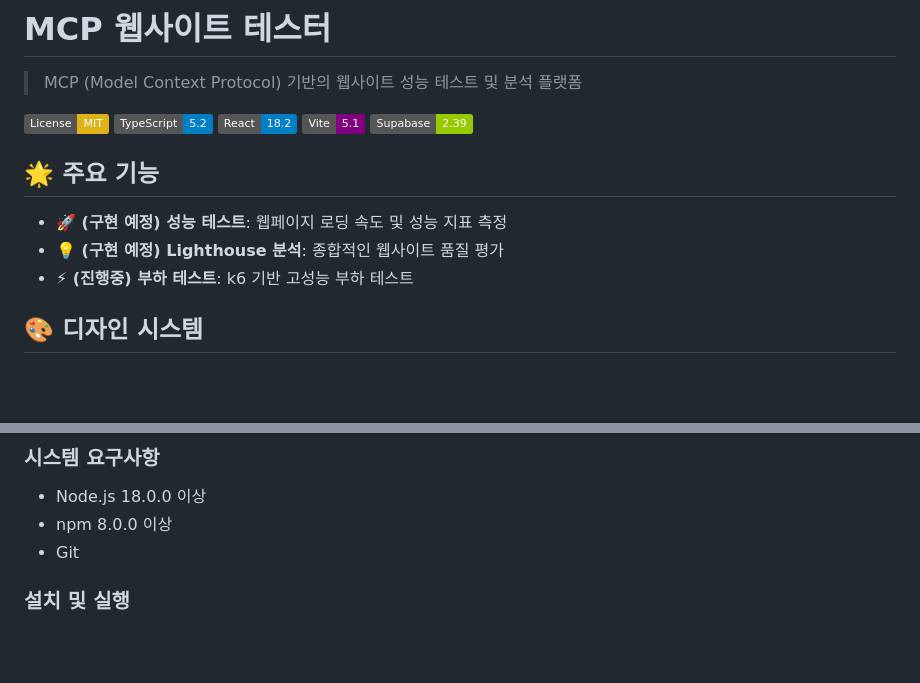
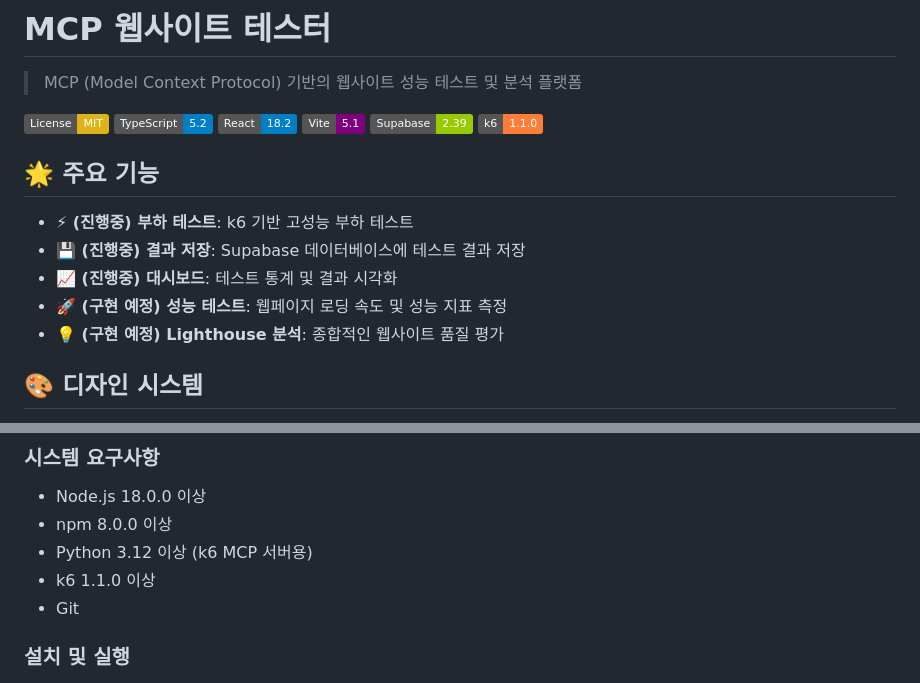
Before and after one commit to Kdotu/2025-web-testing-mcp, a Markdown page: README.md, 2 parts joined by grey strips. Rendered like a GitHub page; badges without logos; blank space fills up the shorter version.

```diff
--- a/frontend/README.md
+++ b/README.md
@@ -7,12 +7,17 @@
 [![React](https://img.shields.io/badge/React-18.2-blue.svg)](https://reactjs.org/)
 [![Vite](https://img.shields.io/badge/Vite-5.1-purple.svg)](https://vitejs.dev/)
 [![Supabase](https://img.shields.io/badge/Supabase-2.39-green.svg)](https://supabase.com/)
+[![k6](https://img.shields.io/badge/k6-1.1.0-orange.svg)](https://k6.io/)
+
 
 ## 🌟 주요 기능
 
+- **⚡ (진행중) 부하 테스트**: k6 기반 고성능 부하 테스트
+- **💾 (진행중) 결과 저장**: Supabase 데이터베이스에 테스트 결과 저장
+- **📈 (진행중) 대시보드**: 테스트 통계 및 결과 시각화
 - **🚀 (구현 예정) 성능 테스트**: 웹페이지 로딩 속도 및 성능 지표 측정
 - **💡 (구현 예정) Lighthouse 분석**: 종합적인 웹사이트 품질 평가
-- **⚡ (진행중) 부하 테스트**: k6 기반 고성능 부하 테스트
+
 
 ## 🎨 디자인 시스템
 
@@ -47,6 +53,8 @@
 ### 시스템 요구사항
 - Node.js 18.0.0 이상
 - npm 8.0.0 이상
+- Python 3.12 이상 (k6 MCP 서버용)
+- k6 1.1.0 이상
 - Git
 
 ### 설치 및 실행
```
Also changed, not shown: other parts of README.md (+25 -30 lines).
